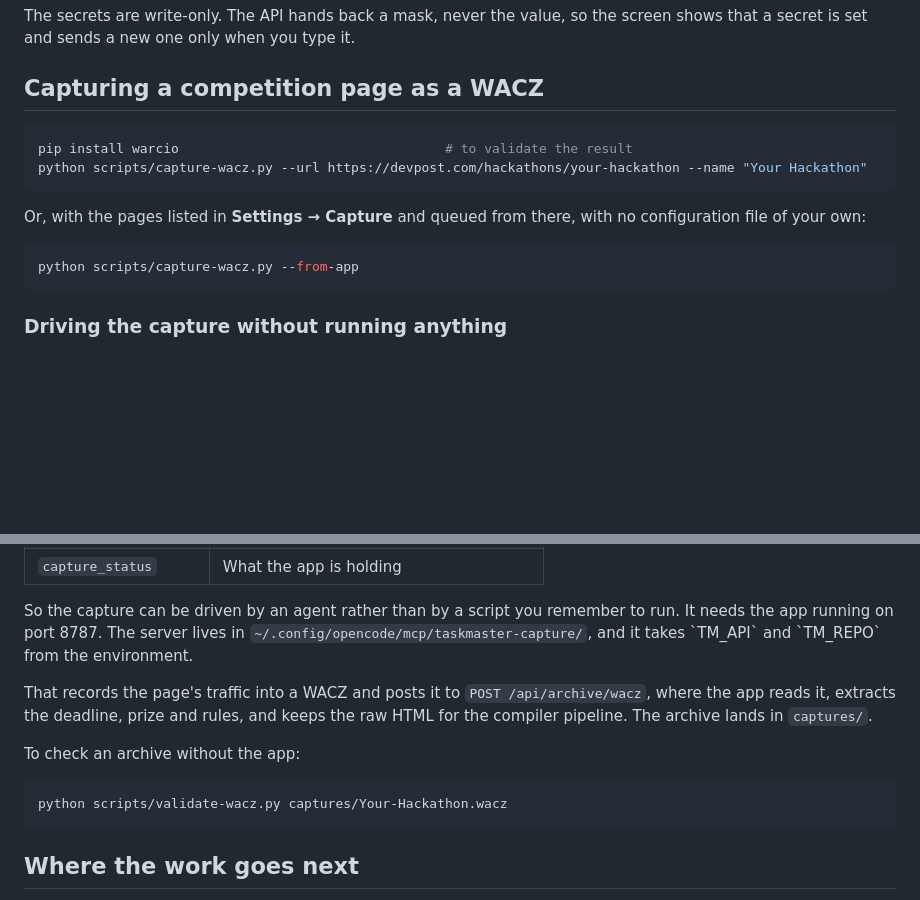
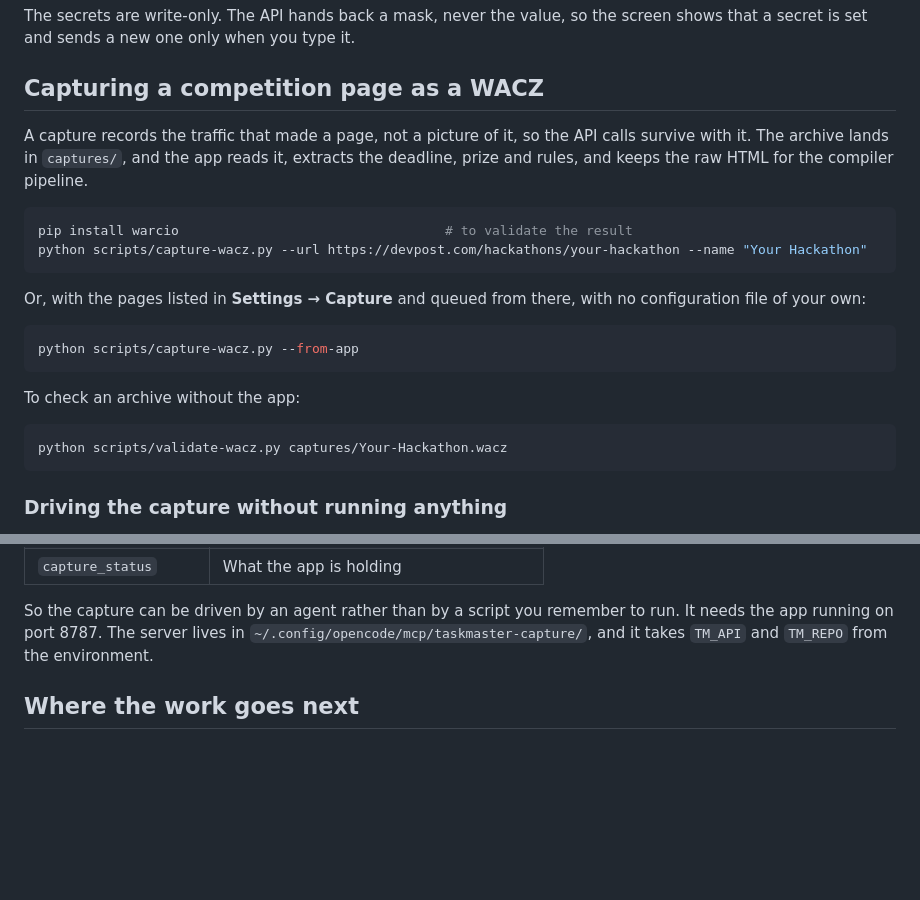
Before and after one commit to andiekobbietks/taskmaster-pro-ultimate-todo-productivity-suite, a Markdown page: START-HERE.md, 2 parts joined by grey strips. GitHub-like rendering; blank space fills up the shorter version.

Commit message:
docs: put the capture section in the right order, and fix the backticks

````diff
--- a/START-HERE.md
+++ b/START-HERE.md
@@ -93,6 +93,11 @@ you type it.
 
 ## Capturing a competition page as a WACZ
 
+A capture records the traffic that made a page, not a picture of it, so
+the API calls survive with it. The archive lands in `captures/`, and the
+app reads it, extracts the deadline, prize and rules, and keeps the raw
+HTML for the compiler pipeline.
+
 ```powershell
 pip install warcio                                  # to validate the result
 python scripts/capture-wacz.py --url https://devpost.com/hackathons/your-hackathon --name "Your Hackathon"
@@ -103,6 +108,12 @@ there, with no configuration file of your own:
 
 ```powershell
 python scripts/capture-wacz.py --from-app
+```
+
+To check an archive without the app:
+
+```powershell
+python scripts/validate-wacz.py captures/Your-Hackathon.wacz
 ```
 
 ### Driving the capture without running anything
@@ -121,19 +132,8 @@ five tools:
 
 So the capture can be driven by an agent rather than by a script you
 remember to run. It needs the app running on port 8787. The server lives
-in `~/.config/opencode/mcp/taskmaster-capture/`, and it takes
-\`TM_API\` and \`TM_REPO\` from the environment.
-
-That records the page's traffic into a WACZ and posts it to
-`POST /api/archive/wacz`, where the app reads it, extracts the deadline,
-prize and rules, and keeps the raw HTML for the compiler pipeline. The
-archive lands in `captures/`.
-
-To check an archive without the app:
-
-```powershell
-python scripts/validate-wacz.py captures/Your-Hackathon.wacz
-```
+in `~/.config/opencode/mcp/taskmaster-capture/`, and it takes `TM_API`
+and `TM_REPO` from the environment.
 
 ## Where the work goes next
 
````
